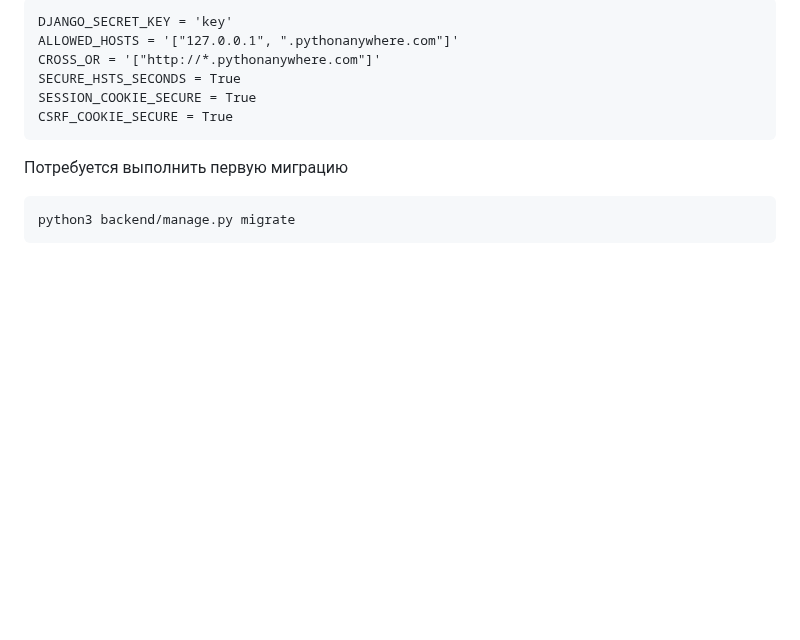
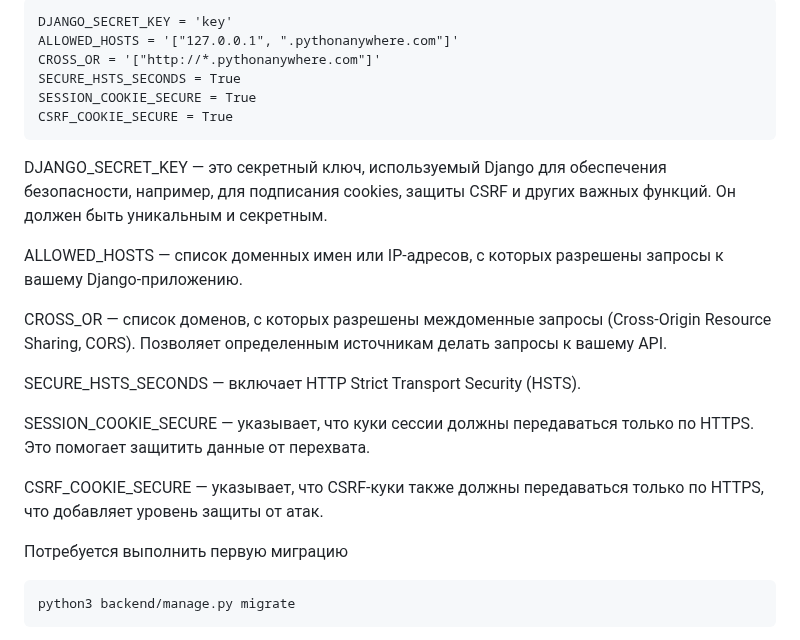
Before and after one commit to e13q/Django_lesson1, a Markdown page: README.md, the part around the change. GitHub-like rendering; blank space fills up the shorter version.

````diff
--- a/README.md
+++ b/README.md
@@ -25,6 +25,17 @@ SECURE_HSTS_SECONDS = True
 SESSION_COOKIE_SECURE = True
 CSRF_COOKIE_SECURE = True
 ```
+DJANGO_SECRET_KEY — это секретный ключ, используемый Django для обеспечения безопасности, например, для подписания cookies, защиты CSRF и других важных функций. Он должен быть уникальным и секретным.
+
+ALLOWED_HOSTS — список доменных имен или IP-адресов, с которых разрешены запросы к вашему Django-приложению.
+
+CROSS_OR — список доменов, с которых разрешены междоменные запросы (Cross-Origin Resource Sharing, CORS). Позволяет определенным источникам делать запросы к вашему API.
+
+SECURE_HSTS_SECONDS — включает HTTP Strict Transport Security (HSTS).
+
+SESSION_COOKIE_SECURE — указывает, что куки сессии должны передаваться только по HTTPS. Это помогает защитить данные от перехвата.
+
+CSRF_COOKIE_SECURE — указывает, что CSRF-куки также должны передаваться только по HTTPS, что добавляет уровень защиты от атак.
 
 Потребуется выполнить первую миграцию
 
````
